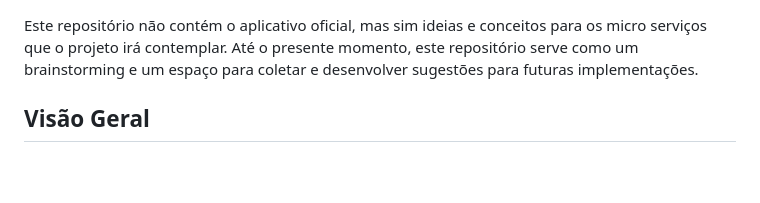
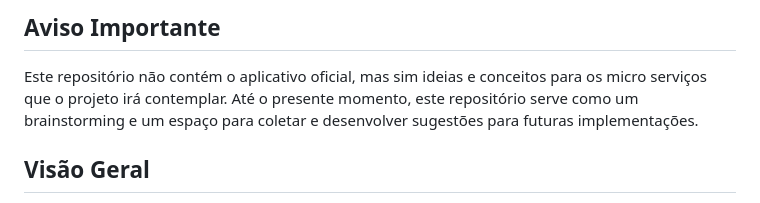
Before and after one commit to efraimrocha/show-management, a Markdown page: README.md, the part around the change. GitHub-like rendering; blank space fills up the shorter version.

```diff
--- a/README.md
+++ b/README.md
@@ -1,3 +1,4 @@
+## Aviso Importante
 <p>Este repositório não contém o aplicativo oficial, mas sim ideias e conceitos para os micro serviços que o projeto irá contemplar. Até o presente momento, este repositório serve como um brainstorming e um espaço para coletar e desenvolver sugestões para futuras implementações.</p>
 
 
```
